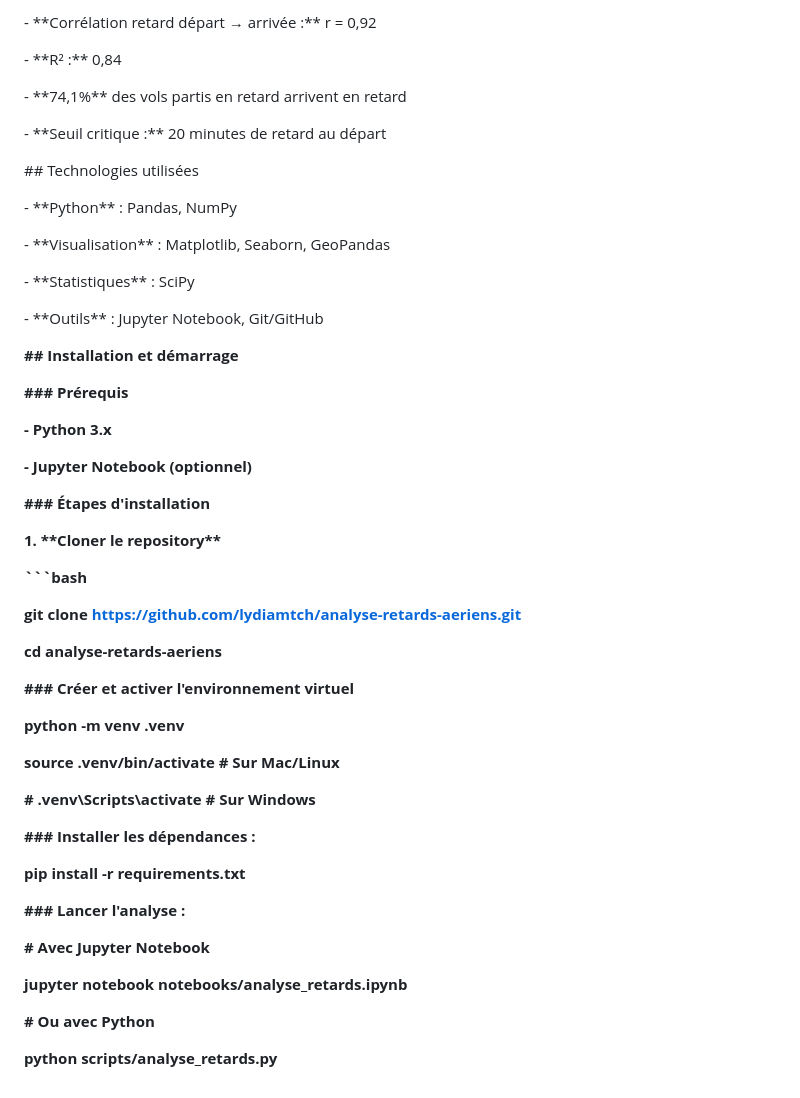
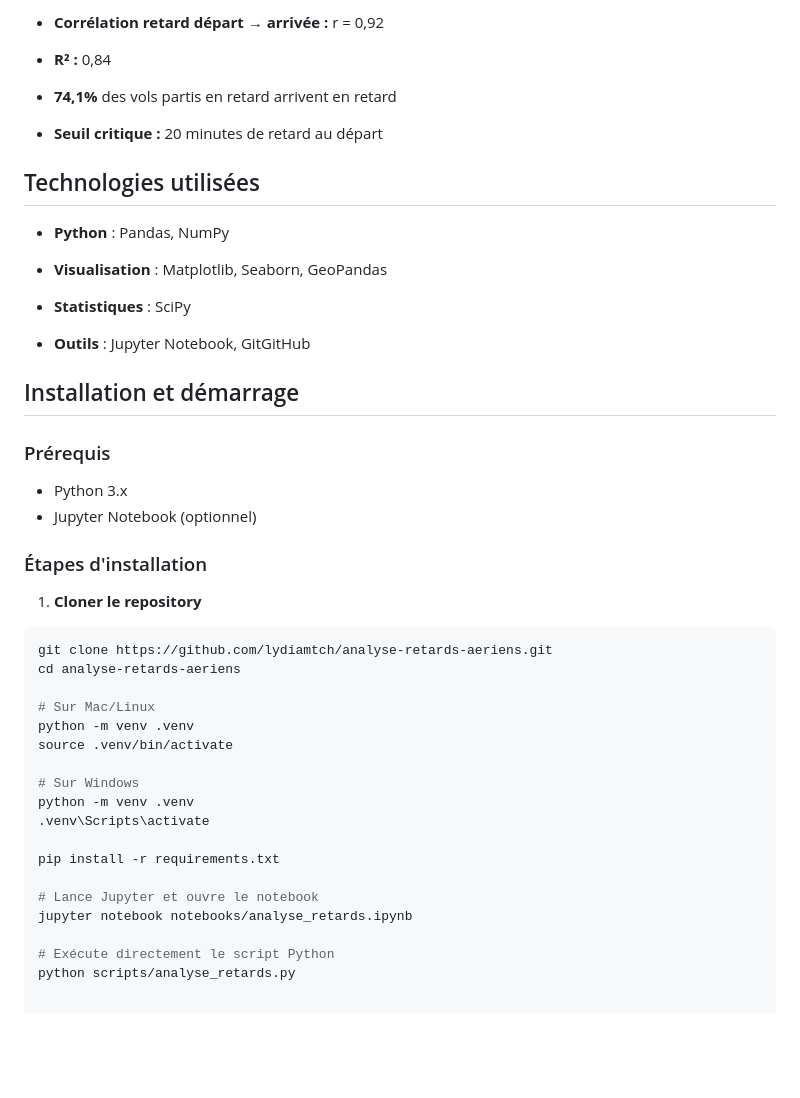
Before and after one commit to lydiamtch/Analyse_retards_aeriens, a Markdown page: README.md, the part around one of its changes. Rendered like a GitHub page; blank space fills up the shorter version.

Commit message:
Mettre en forme le README

````diff
--- a/README.md
+++ b/README.md
@@ -110,86 +109,55 @@ La base de données nycflights13 contient l'ensemble des vols au départ des tro
 
 
 
-\- \*\*Corrélation retard départ → arrivée :\*\* r = 0,92
+- **Corrélation retard départ → arrivée :** r = 0,92
 
-\- \*\*R² :\*\* 0,84
+- **R² :** 0,84
 
-\- \*\*74,1%\*\* des vols partis en retard arrivent en retard
+- **74,1%** des vols partis en retard arrivent en retard
 
-\- \*\*Seuil critique :\*\* 20 minutes de retard au départ
+- **Seuil critique :** 20 minutes de retard au départ
 
 
 
-\##  Technologies utilisées
+##  Technologies utilisées
 
 
 
-\- \*\*Python\*\* : Pandas, NumPy
+- **Python** : Pandas, NumPy
 
-\- \*\*Visualisation\*\* : Matplotlib, Seaborn, GeoPandas
+- **Visualisation** : Matplotlib, Seaborn, GeoPandas
 
-\- \*\*Statistiques\*\* : SciPy
+- **Statistiques** : SciPy
 
-\- \*\*Outils\*\* : Jupyter Notebook, Git/GitHub
+- **Outils** : Jupyter Notebook, GitGitHub
 
 
 
+## Installation et démarrage
 
+### Prérequis
+- Python 3.x
+- Jupyter Notebook (optionnel)
 
-**##  Installation et démarrage**
+### Étapes d'installation
 
+1. **Cloner le repository**
+```bash
+git clone https://github.com/lydiamtch/analyse-retards-aeriens.git
+cd analyse-retards-aeriens
 
+# Sur Mac/Linux
+python -m venv .venv
+source .venv/bin/activate
 
-**### Prérequis**
+# Sur Windows
+python -m venv .venv
+.venv\Scripts\activate
 
-**- Python 3.x**
+pip install -r requirements.txt
 
-**- Jupyter Notebook (optionnel)**
+# Lance Jupyter et ouvre le notebook
+jupyter notebook notebooks/analyse_retards.ipynb
 
-
-
-**### Étapes d'installation**
-
-
-
-**1. \*\*Cloner le repository\*\***
-
-**```bash**
-
-**git clone https://github.com/lydiamtch/analyse-retards-aeriens.git**
-
-**cd analyse-retards-aeriens**
-
-
-
-
-
-**### Créer et activer l'environnement virtuel**
-
-**python -m venv .venv**
-
-**source .venv/bin/activate  # Sur Mac/Linux**
-
-**# .venv\\Scripts\\activate  # Sur Windows**
-
-
-
-**### Installer les dépendances :**
-
-**pip install -r requirements.txt**
-
-
-
-**### Lancer l'analyse :**
-
-
-
-**# Avec Jupyter Notebook**
-
-**jupyter notebook notebooks/analyse\_retards.ipynb**
-
-
-
-**# Ou avec Python**
-
-**python scripts/analyse\_retards.py**
+# Exécute directement le script Python
+python scripts/analyse_retards.py
````
Also changed, not shown: other parts of README.md (+40 -41 lines).
